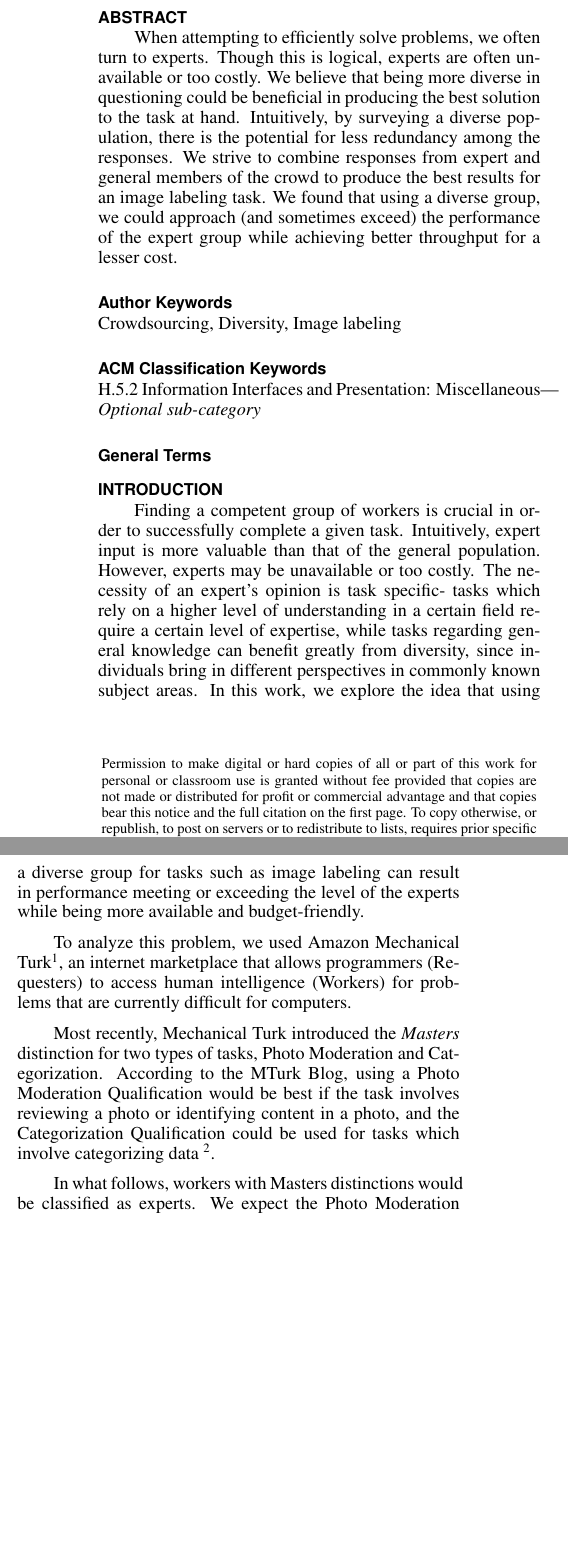
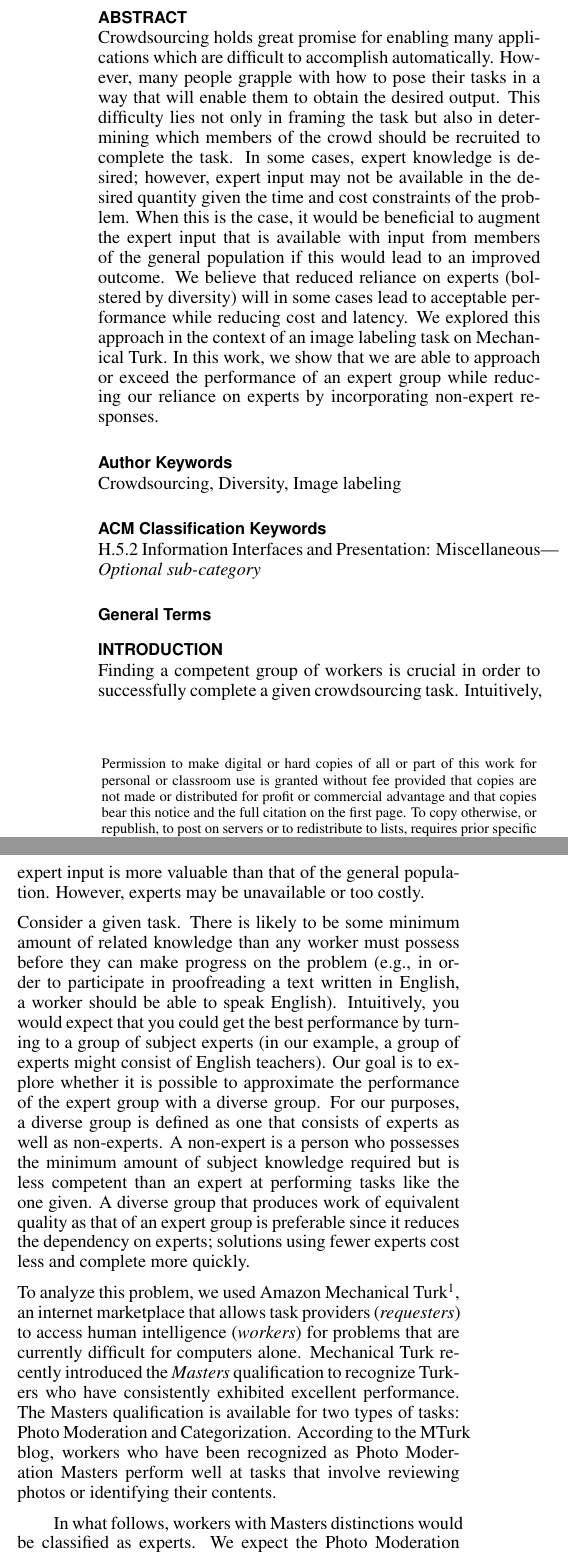
Before and after one commit to kristalcurtis/mturk, a LaTeX document (CHI2012/CHINoteDraft2.tex): two parts of the columns of page 1 of 4, joined at a grey line, cut so that both start at the same text, the shorter picture padded with empty space. Compiled offline with pdfLaTeX.

Commit message:
changes to abstract and intro

```diff
--- a/CHI2012/CHINoteDraft2.tex
+++ b/CHI2012/CHINoteDraft2.tex
@@ -63,7 +63,8 @@ breaklinks=true,
 \maketitle
 
 \begin{abstract}
-\tab When attempting to efficiently solve problems, we often turn to experts. Though this is logical, experts are often unavailable or too costly. We believe that being more diverse in questioning could be beneficial in producing the best solution to the task at hand. Intuitively, by surveying a diverse population, there is the potential for less redundancy among the responses. We strive to combine responses from expert and general members of the crowd to produce the best results for an image labeling task. We found that using a diverse group, we could approach (and sometimes exceed) the performance of the expert group while achieving better throughput for a lesser cost.
+%\tab When attempting to efficiently solve problems, we often turn to experts. Though this is logical, experts are often unavailable or too costly. We believe that being more diverse in questioning could be beneficial in producing the best solution to the task at hand. Intuitively, by surveying a diverse population, there is the potential for less redundancy among the responses. We strive to combine responses from expert and general members of the crowd to produce the best results for an image labeling task. We found that using a diverse group, we could approach (and sometimes exceed) the performance of the expert group while achieving better throughput for a lesser cost.
+Crowdsourcing holds great promise for enabling many applications which are difficult to accomplish automatically.  However, many people grapple with how to pose their tasks in a way that will enable them to obtain the desired output.  This difficulty lies not only in framing the task but also in determining which members of the crowd should be recruited to complete the task.  In some cases, expert knowledge is desired; however, expert input may not be available in the desired quantity given the time and cost constraints of the problem.  When this is the case, it would be beneficial to augment the expert input that is available with input from members of the general population if this would lead to an improved outcome.  We believe that reduced reliance on experts (bolstered by diversity) will in some cases lead to acceptable performance while reducing cost and latency.  We explored this approach in the context of an image labeling task on Mechanical Turk.  In this work, we show that we are able to approach or exceed the performance of an expert group while reducing our reliance on experts by incorporating non-expert responses.
 \end{abstract}
 
 \keywords{Crowdsourcing, Diversity, Image labeling}
@@ -75,11 +76,22 @@ breaklinks=true,
 
 \section{Introduction}
 
-\tab Finding a competent group of workers is crucial in order to successfully complete a given task. Intuitively, expert input is more valuable than that of the general population.  However, experts may be unavailable or too costly. The necessity of an expert's opinion is task specific- tasks which rely on a higher level of understanding in a certain field require a certain level of expertise, while tasks regarding general knowledge can benefit greatly from diversity, since individuals bring in different perspectives in commonly known subject areas. In this work, we explore the idea that using a diverse group for tasks such as image labeling can result in performance meeting or exceeding the level of the experts while being more available and budget-friendly.
+%\tab Finding a competent group of workers is crucial in order to successfully complete a given task. Intuitively, expert input is more valuable than that of the general population.  However, experts may be unavailable or too costly. The necessity of an expert's opinion is task specific- tasks which rely on a higher level of understanding in a certain field require a certain level of expertise, while tasks regarding general knowledge can benefit greatly from diversity, since individuals bring in different perspectives in commonly known subject areas. In this work, we explore the idea that using a diverse group for tasks such as image labeling can result in performance meeting or exceeding the level of the experts while being more available and budget-friendly.
 
-\tab To analyze this problem, we used Amazon Mechanical Turk\footnote{www.mturk.com}, an internet marketplace that allows programmers (Requesters) to access human intelligence (Workers) for problems that are currently difficult for computers.
+%\tab To analyze this problem, we used Amazon Mechanical Turk\footnote{www.mturk.com}, an internet marketplace that allows programmers (Requesters) to access human intelligence (Workers) for problems that are currently difficult for computers.
 
-\tab Most recently, Mechanical Turk introduced the \textit{Masters} distinction for two types of tasks, Photo Moderation and Categorization. According to the MTurk Blog, using a Photo Moderation Qualification would be best if the task involves reviewing a photo or identifying content in a photo, and the Categorization Qualification could be used for tasks which involve categorizing data \footnote{http://mechanicalturk.typepad.com/blog/2011/06/get-better-results-with-less-effort-with-mechanical-turk-masters-.html}.
+%\tab Most recently, Mechanical Turk introduced the \textit{Masters} distinction for two types of tasks, Photo Moderation and Categorization. According to the MTurk Blog, using a Photo Moderation Qualification would be best if the task involves reviewing a photo or identifying content in a photo, and the Categorization Qualification could be used for tasks which involve categorizing data \footnote{http://mechanicalturk.typepad.com/blog/2011/06/get-better-results-with-less-effort-with-mechanical-turk-masters-.html}.
+
+
+Finding a competent group of workers is crucial in order to successfully complete a given crowdsourcing task.  Intuitively, expert input is more valuable than that of the general population.  However, experts may be unavailable or too costly.
+
+Consider a given task.  There is likely to be some minimum amount of related knowledge than any worker must possess before they can make progress on the problem (e.g., in order to participate in proofreading a text written in English, a worker should be able to speak English).  Intuitively, you would expect that you could get the best performance by turning to a group of subject experts (in our example, a group of experts might consist of English teachers).  Our goal is to explore whether it is possible to approximate the performance of the expert group with a diverse group.  For our purposes, a diverse group is defined as one that consists of experts as well as non-experts.  A non-expert is a person who possesses the minimum amount of subject knowledge required but is less competent than an expert at performing tasks like the one given.  A diverse group that produces work of equivalent quality as that of an expert group is preferable since it reduces the dependency on experts; solutions using fewer experts cost less and complete more quickly.
+
+To analyze this problem, we used Amazon Mechanical Turk\footnote{www.mturk.com}, an internet marketplace that allows task providers (\textit{requesters}) to access human intelligence (\textit{workers}) for problems that are currently difficult for computers alone.
+Mechanical Turk recently introduced the \textit{Masters} qualification to recognize Turkers who have consistently exhibited excellent performance.
+% could explain Masters a bit more here -- look at blog post
+The Masters qualification is available for two types of tasks: Photo Moderation and Categorization.
+According to the MTurk blog, workers who have been recognized as Photo Moderation Masters perform well at tasks that involve reviewing photos or identifying their contents.  % verify this
 
 \tab In what follows, workers with Masters distinctions would be classified as experts. We expect the Photo Moderation Masters to perform better at our image labeling task, though there is some overlap with the Categorization Masters since workers are also expected to categorize the image contents. A diverse group of responses is created by mixing the responses of Masters qualified workers with general workers, while a non-diverse collection of responses consists of those strictly from Masters workers, or strictly from general workers.
 
```
